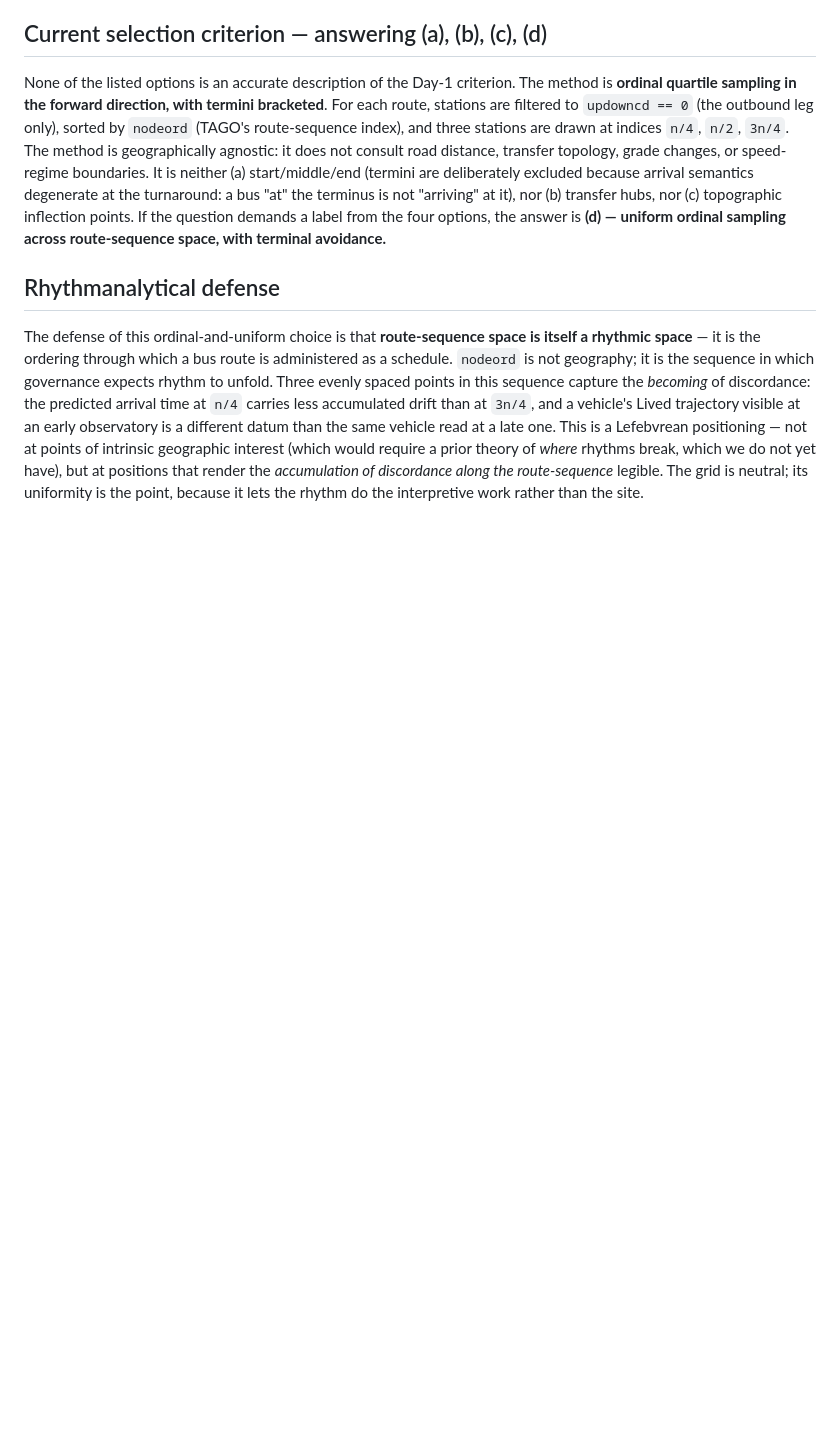
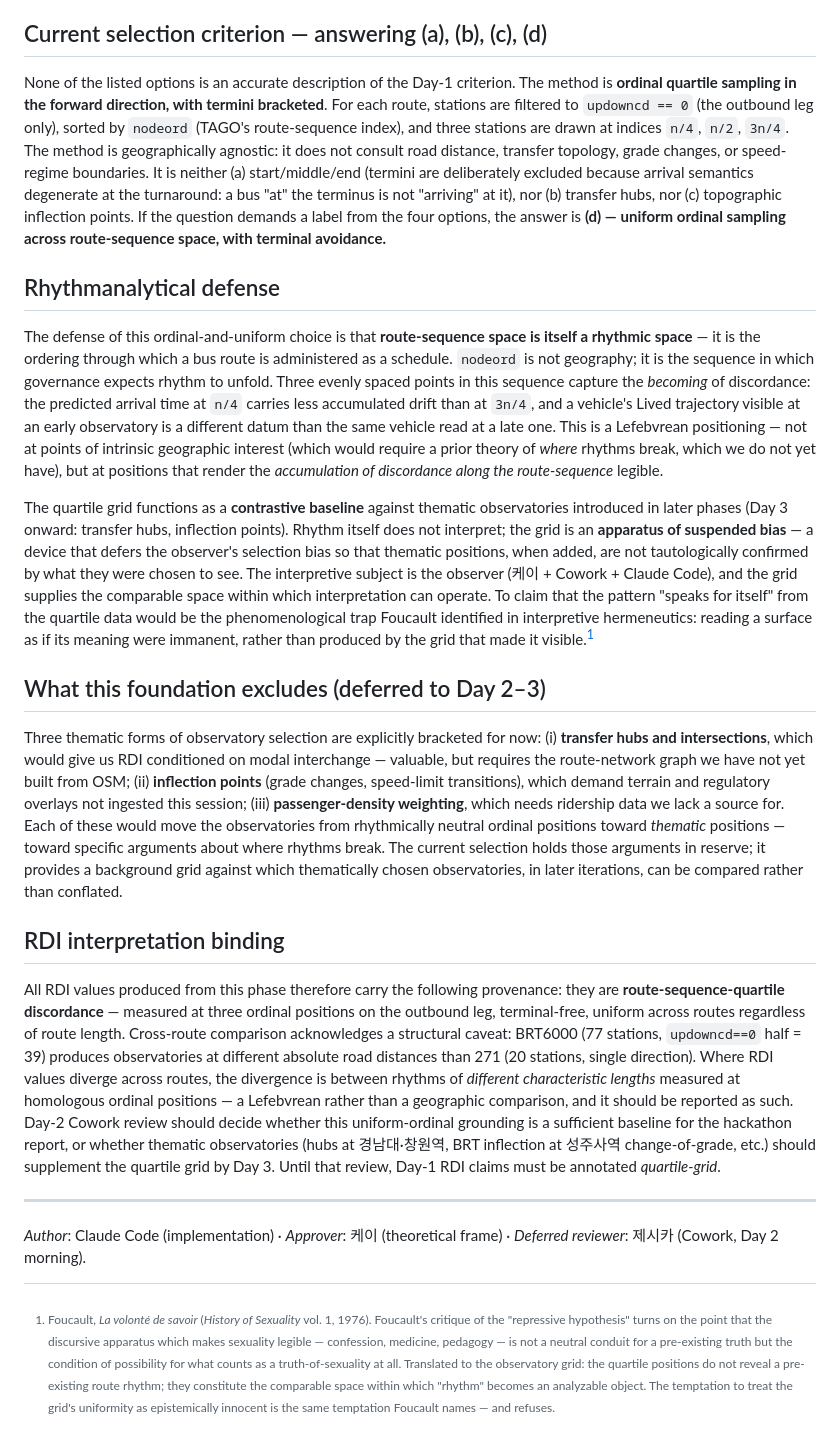
Before and after one commit to thelevanter/rhythmscape, a Markdown page: docs/analysis/sentinel_rationale.md, the part around the change. Drawn GitHub-style; blank space fills up the shorter version.

```diff
--- a/docs/analysis/sentinel_rationale.md
+++ b/docs/analysis/sentinel_rationale.md
@@ -52,9 +52,32 @@ vehicle read at a late one. This is a Lefebvrean positioning — not at
 points of intrinsic geographic interest (which would require a prior
 theory of *where* rhythms break, which we do not yet have), but at
 positions that render the *accumulation of discordance along the
-route-sequence* legible. The grid is neutral; its uniformity is the
-point, because it lets the rhythm do the interpretive work rather than
-the site.
+route-sequence* legible.
+
+The quartile grid functions as a **contrastive baseline** against
+thematic observatories introduced in later phases (Day 3 onward:
+transfer hubs, inflection points). Rhythm itself does not interpret;
+the grid is an **apparatus of suspended bias** — a device that defers
+the observer's selection bias so that thematic positions, when added,
+are not tautologically confirmed by what they were chosen to see. The
+interpretive subject is the observer (케이 + Cowork + Claude Code), and
+the grid supplies the comparable space within which interpretation can
+operate. To claim that the pattern "speaks for itself" from the
+quartile data would be the phenomenological trap Foucault identified
+in interpretive hermeneutics: reading a surface as if its meaning were
+immanent, rather than produced by the grid that made it visible.[^1]
+
+[^1]: Foucault, *La volonté de savoir* (*History of Sexuality* vol. 1,
+1976). Foucault's critique of the "repressive hypothesis" turns on
+the point that the discursive apparatus which makes sexuality
+legible — confession, medicine, pedagogy — is not a neutral conduit
+for a pre-existing truth but the condition of possibility for what
+counts as a truth-of-sexuality at all. Translated to the observatory
+grid: the quartile positions do not reveal a pre-existing route
+rhythm; they constitute the comparable space within which "rhythm"
+becomes an analyzable object. The temptation to treat the grid's
+uniformity as epistemically innocent is the same temptation Foucault
+names — and refuses.
 
 ## What this foundation excludes (deferred to Day 2–3)
 
```
Also changed, not shown: docs/analysis/route_selection_rationale.md (added, +216 -0 lines).
